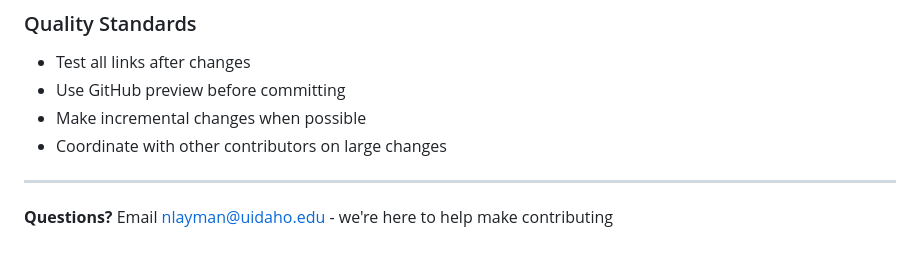
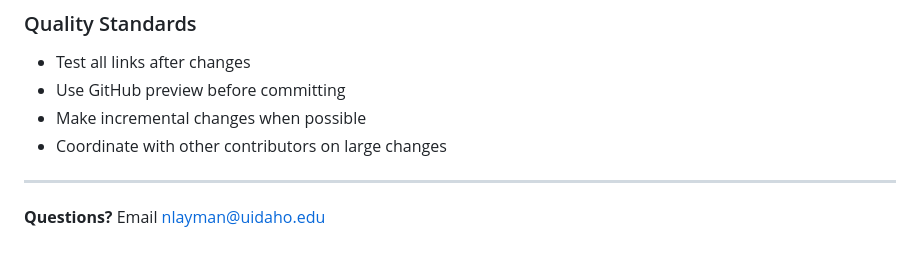
Before and after one commit to ui-insight/vandalizer-manual, a Markdown page: CONTRIBUTING.md, the part around the change. GitHub-like rendering; folded sections open.

Commit message:
Update contribution guide

```diff
--- a/CONTRIBUTING.md
+++ b/CONTRIBUTING.md
@@ -147,4 +147,4 @@ sidebar:
 
 ---
 
-**Questions?** Email nlayman@uidaho.edu - we're here to help make contributing
+**Questions?** Email nlayman@uidaho.edu
```
